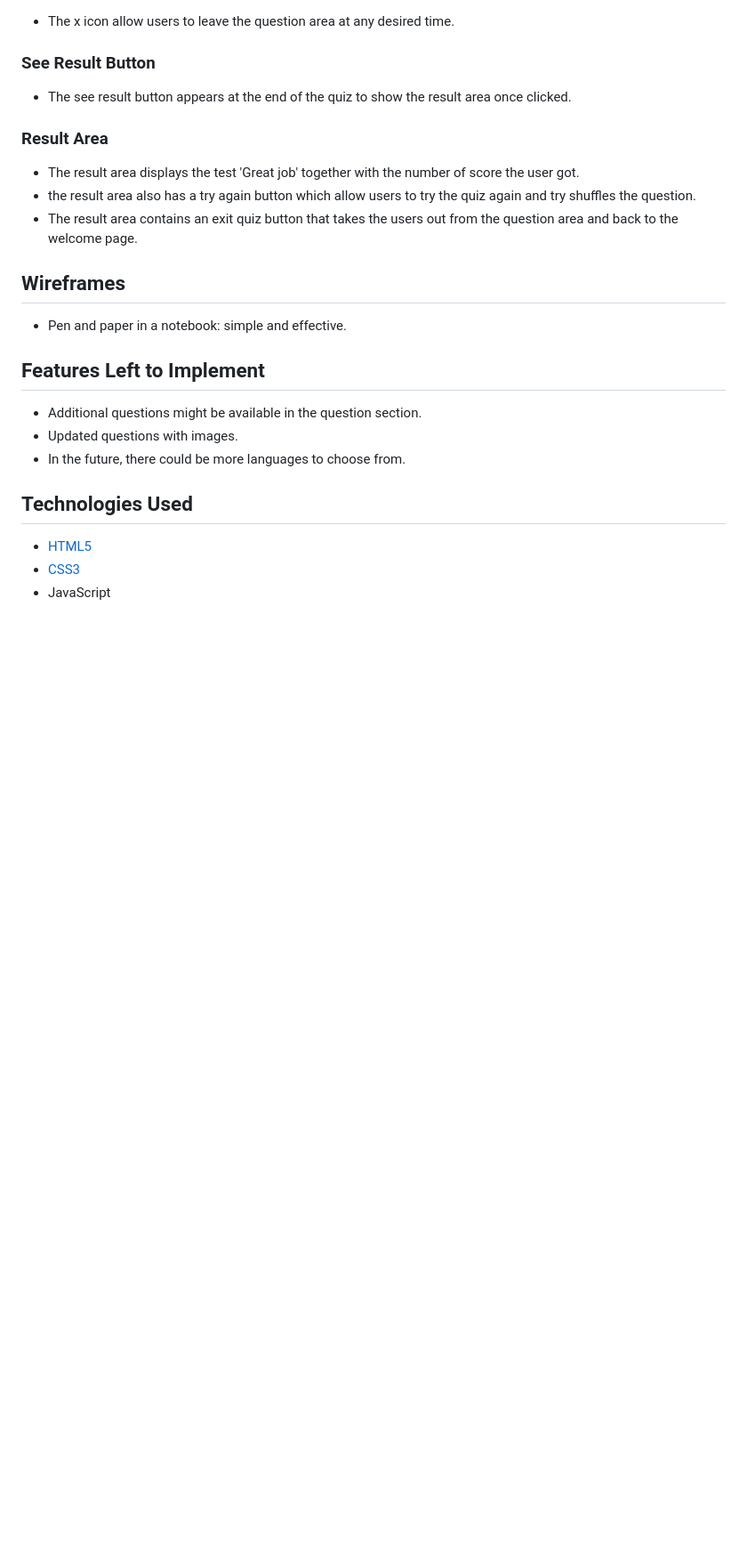
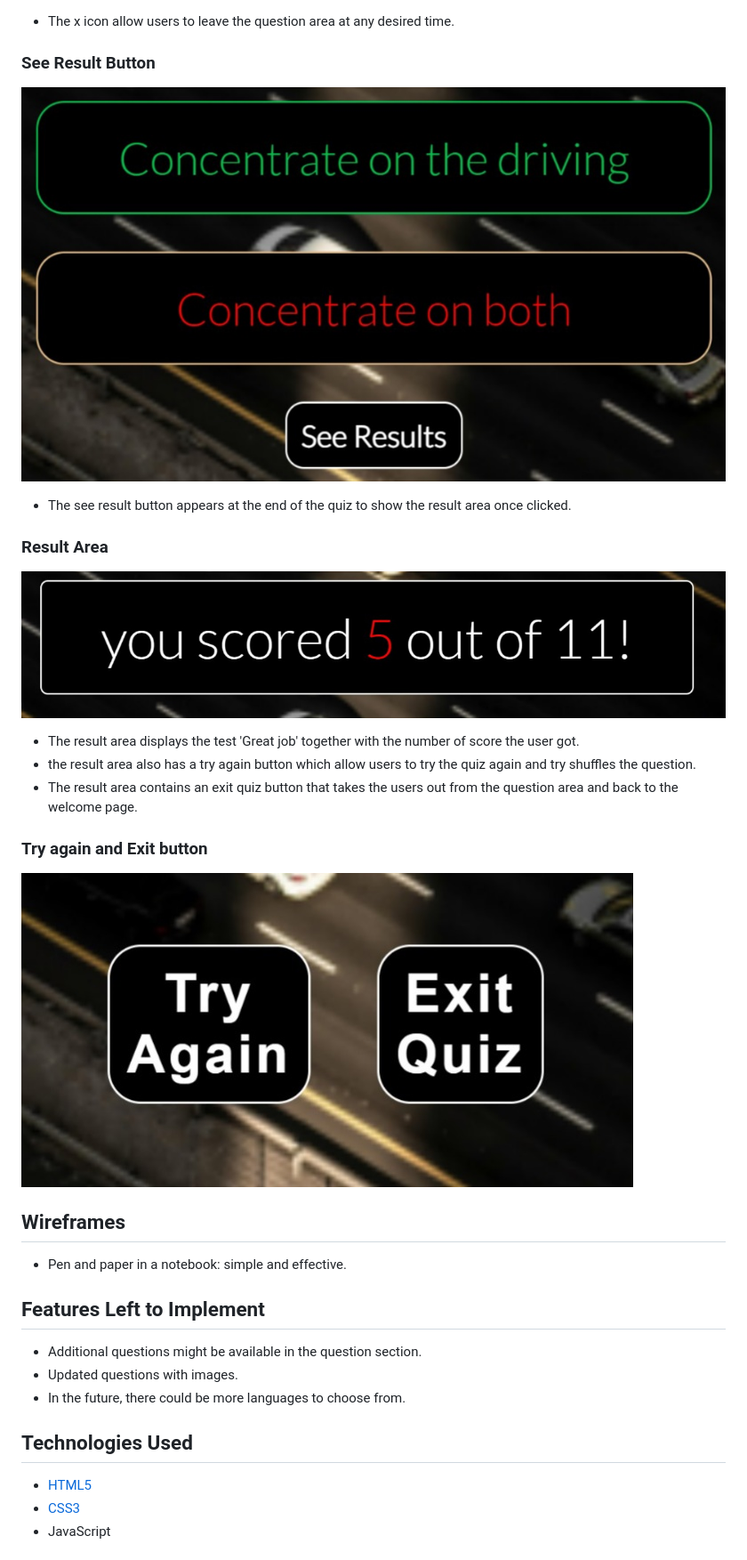
Before and after one commit to Adimserious/drivers-licence-quiz, a Markdown page: README.md, the part around the change printed below. Shown: that part at 89% size. GitHub-like rendering; pictures changed too: assets/images/result.jpg (added), assets/images/see.result.jpg (added), assets/images/try-again-exit.jpg (added); blank space fills up the shorter version.

```diff
--- a/README.md
+++ b/README.md
@@ -92,12 +95,17 @@ As a frequent user:
 - The x icon allow users to leave the question area at any desired time.
 
 ### See Result Button
+![The see result button image](/assets/images/see.result.jpg)
 - The see result button appears at the end of the quiz to show the result area once clicked.
 
 ### Result Area
+![Result image](/assets/images/result.jpg)
 - The result area displays the test 'Great job' together with the number of score the user got.
 - the result area also has a try again button which allow users to try the quiz again and try shuffles the question.
 - The result area contains an exit quiz button that takes the users out from the question area and back to the welcome page.
+
+### Try again and Exit button
+![Try again and exit image](/assets/images/try-again-exit.jpg)
 
 ## Wireframes
 - Pen and paper in a notebook: simple and effective.
```
Also changed, not shown: other parts of README.md (+4 -1 lines), assets/images/answers-and-next.jpg (added), assets/images/question.jpg (added), assets/images/x-icon.jpg (added), 1 other file.
